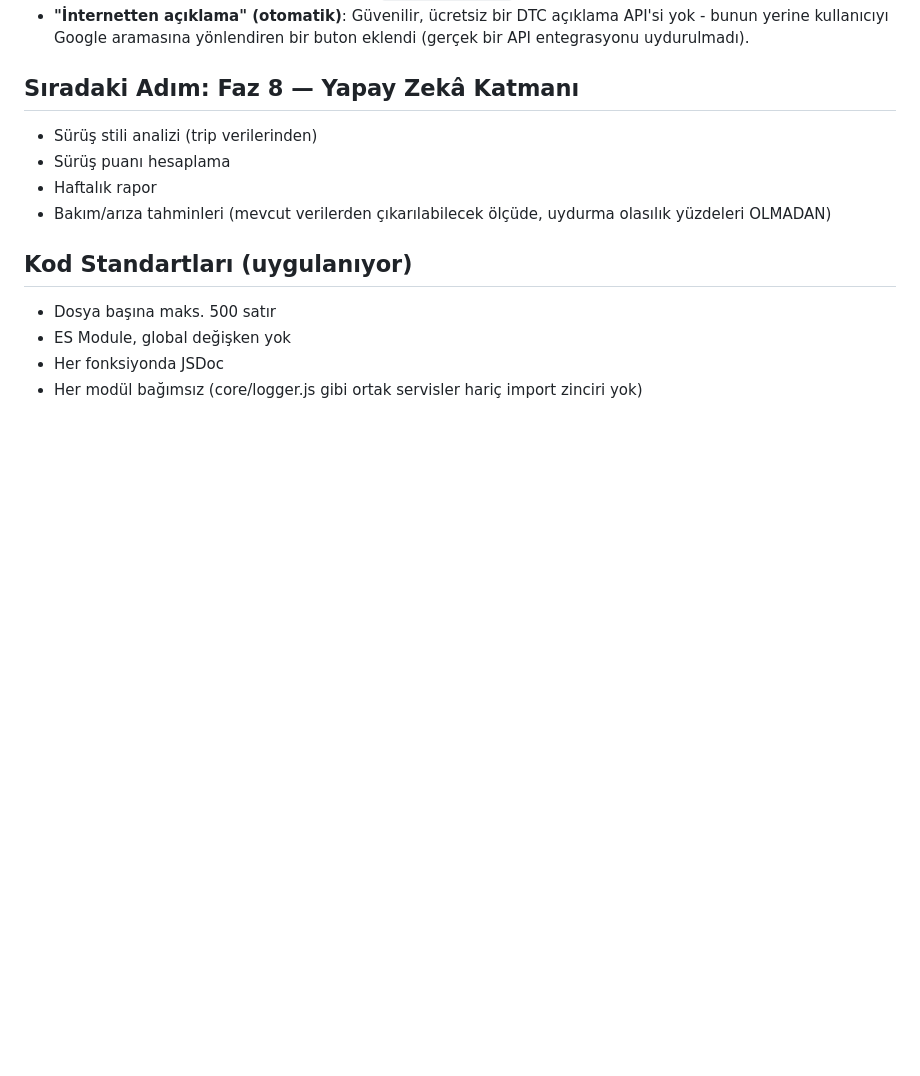
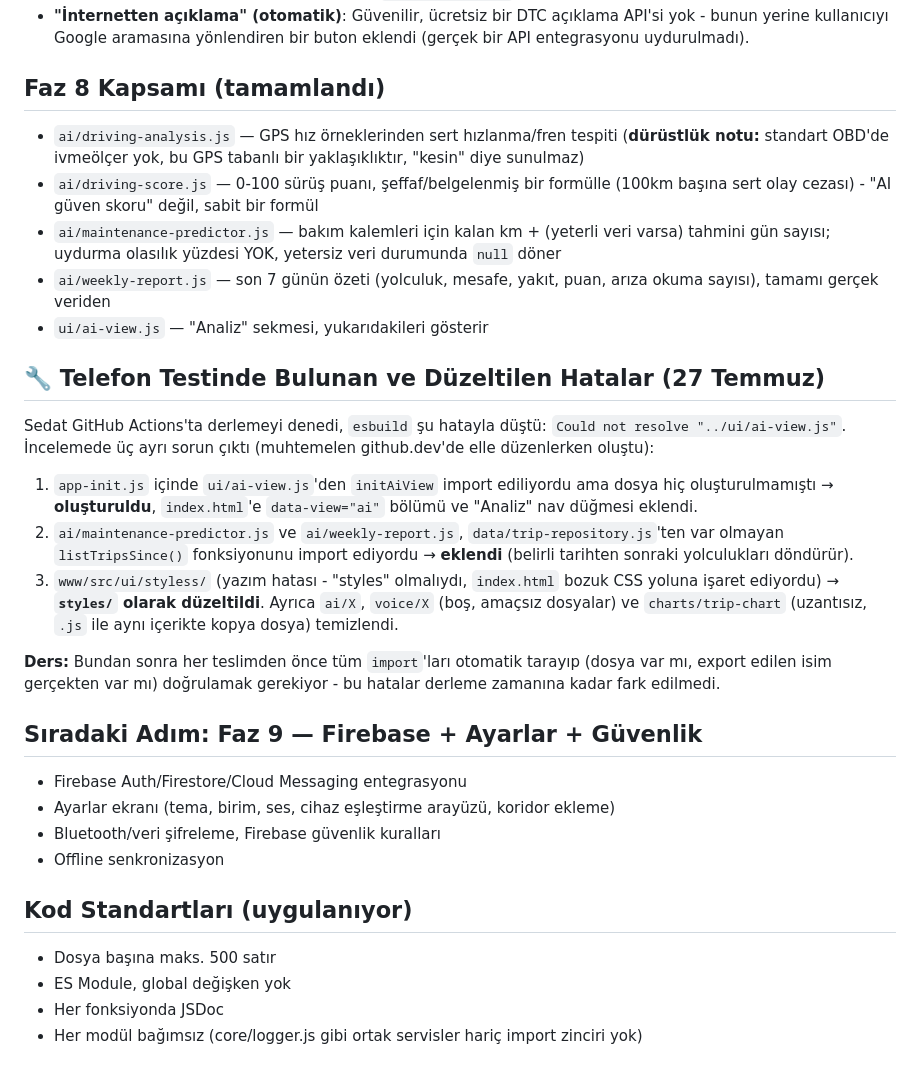
Before and after one commit to YonetimMerkezi/arac-asistan, a Markdown page: PLAN.md, the part around one of its changes. GitHub-like rendering; blank space fills up the shorter version.

```diff
--- a/PLAN.md
+++ b/PLAN.md
@@ -240,12 +240,43 @@ panosu/sesli asistan özellikleri bundan etkilenmez, offline çalışmaya devam
   API'si yok - bunun yerine kullanıcıyı Google aramasına yönlendiren bir
   buton eklendi (gerçek bir API entegrasyonu uydurulmadı).
 
-## Sıradaki Adım: Faz 8 — Yapay Zekâ Katmanı
-- Sürüş stili analizi (trip verilerinden)
-- Sürüş puanı hesaplama
-- Haftalık rapor
-- Bakım/arıza tahminleri (mevcut verilerden çıkarılabilecek ölçüde,
-  uydurma olasılık yüzdeleri OLMADAN)
+## Faz 8 Kapsamı (tamamlandı)
+- `ai/driving-analysis.js` — GPS hız örneklerinden sert hızlanma/fren tespiti
+  (**dürüstlük notu:** standart OBD'de ivmeölçer yok, bu GPS tabanlı bir
+  yaklaşıklıktır, "kesin" diye sunulmaz)
+- `ai/driving-score.js` — 0-100 sürüş puanı, şeffaf/belgelenmiş bir formülle
+  (100km başına sert olay cezası) - "AI güven skoru" değil, sabit bir formül
+- `ai/maintenance-predictor.js` — bakım kalemleri için kalan km + (yeterli
+  veri varsa) tahmini gün sayısı; uydurma olasılık yüzdesi YOK, yetersiz veri
+  durumunda `null` döner
+- `ai/weekly-report.js` — son 7 günün özeti (yolculuk, mesafe, yakıt, puan,
+  arıza okuma sayısı), tamamı gerçek veriden
+- `ui/ai-view.js` — "Analiz" sekmesi, yukarıdakileri gösterir
+
+## 🔧 Telefon Testinde Bulunan ve Düzeltilen Hatalar (27 Temmuz)
+Sedat GitHub Actions'ta derlemeyi denedi, `esbuild` şu hatayla düştü:
+`Could not resolve "../ui/ai-view.js"`. İncelemede üç ayrı sorun çıktı
+(muhtemelen github.dev'de elle düzenlerken oluştu):
+1. `app-init.js` içinde `ui/ai-view.js`'den `initAiView` import ediliyordu
+   ama dosya hiç oluşturulmamıştı → **oluşturuldu**, `index.html`'e
+   `data-view="ai"` bölümü ve "Analiz" nav düğmesi eklendi.
+2. `ai/maintenance-predictor.js` ve `ai/weekly-report.js`,
+   `data/trip-repository.js`'ten var olmayan `listTripsSince()` fonksiyonunu
+   import ediyordu → **eklendi** (belirli tarihten sonraki yolculukları döndürür).
+3. `www/src/ui/styless/` (yazım hatası - "styles" olmalıydı, `index.html`
+   bozuk CSS yoluna işaret ediyordu) → **`styles/` olarak düzeltildi**.
+   Ayrıca `ai/X`, `voice/X` (boş, amaçsız dosyalar) ve `charts/trip-chart`
+   (uzantısız, `.js` ile aynı içerikte kopya dosya) temizlendi.
+
+**Ders:** Bundan sonra her teslimden önce tüm `import`'ları otomatik
+tarayıp (dosya var mı, export edilen isim gerçekten var mı) doğrulamak
+gerekiyor - bu hatalar derleme zamanına kadar fark edilmedi.
+
+## Sıradaki Adım: Faz 9 — Firebase + Ayarlar + Güvenlik
+- Firebase Auth/Firestore/Cloud Messaging entegrasyonu
+- Ayarlar ekranı (tema, birim, ses, cihaz eşleştirme arayüzü, koridor ekleme)
+- Bluetooth/veri şifreleme, Firebase güvenlik kuralları
+- Offline senkronizasyon
 
 ## Kod Standartları (uygulanıyor)
 - Dosya başına maks. 500 satır
```
Also changed, not shown: other parts of PLAN.md (+1 -1 lines).
